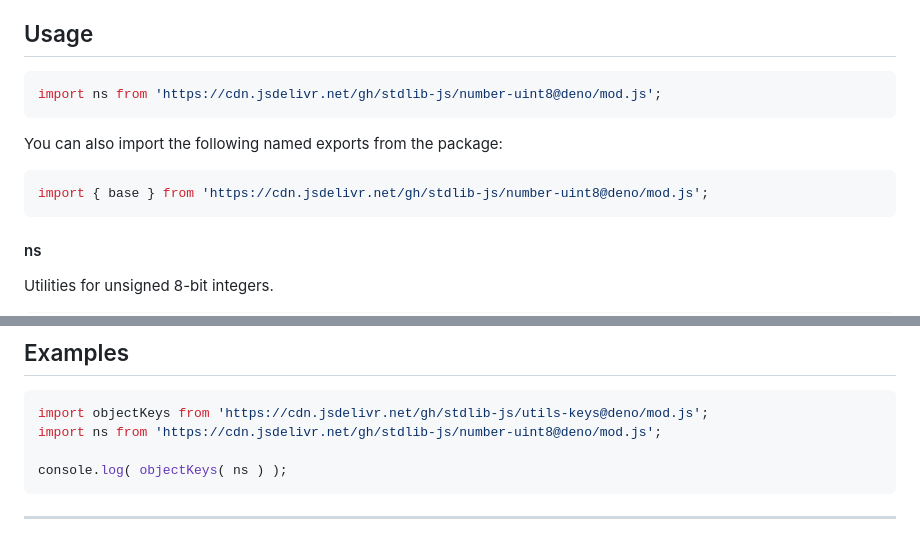
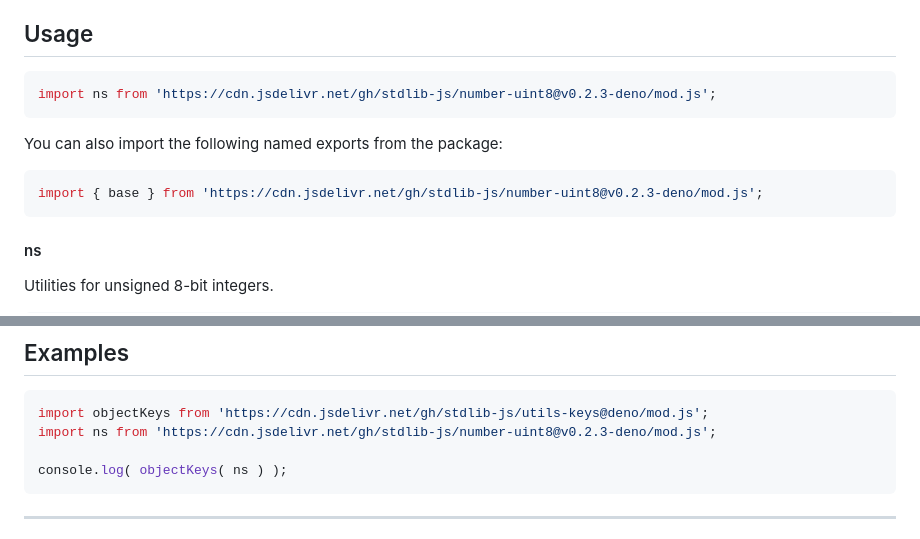
Before and after one commit to stdlib-js/number-uint8, a Markdown page: README.md, 2 parts joined by grey strips. Rendered like a GitHub page.

Commit message:
Update README.md for Deno bundle v0.2.3

````diff
--- a/README.md
+++ b/README.md
@@ -42,13 +42,13 @@ limitations under the License.
 ## Usage
 
 ```javascript
-import ns from 'https://cdn.jsdelivr.net/gh/stdlib-js/number-uint8@deno/mod.js';
+import ns from 'https://cdn.jsdelivr.net/gh/stdlib-js/number-uint8@v0.2.3-deno/mod.js';
 ```
 
 You can also import the following named exports from the package:
 
 ```javascript
-import { base } from 'https://cdn.jsdelivr.net/gh/stdlib-js/number-uint8@deno/mod.js';
+import { base } from 'https://cdn.jsdelivr.net/gh/stdlib-js/number-uint8@v0.2.3-deno/mod.js';
 ```
 
 #### ns
@@ -86,7 +86,7 @@ The namespace contains the following:
 
 ```javascript
 import objectKeys from 'https://cdn.jsdelivr.net/gh/stdlib-js/utils-keys@deno/mod.js';
-import ns from 'https://cdn.jsdelivr.net/gh/stdlib-js/number-uint8@deno/mod.js';
+import ns from 'https://cdn.jsdelivr.net/gh/stdlib-js/number-uint8@v0.2.3-deno/mod.js';
 
 console.log( objectKeys( ns ) );
 ```
````
